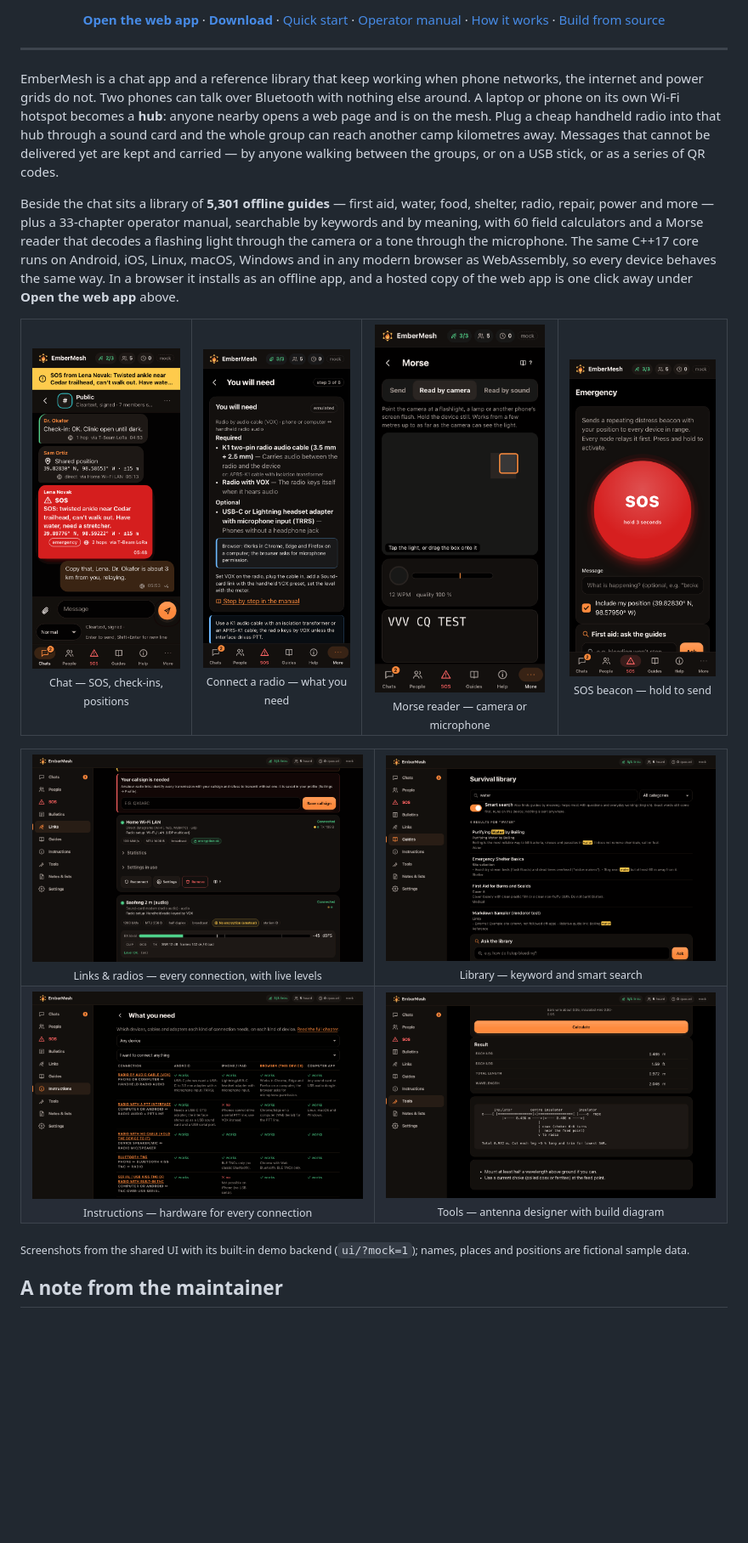
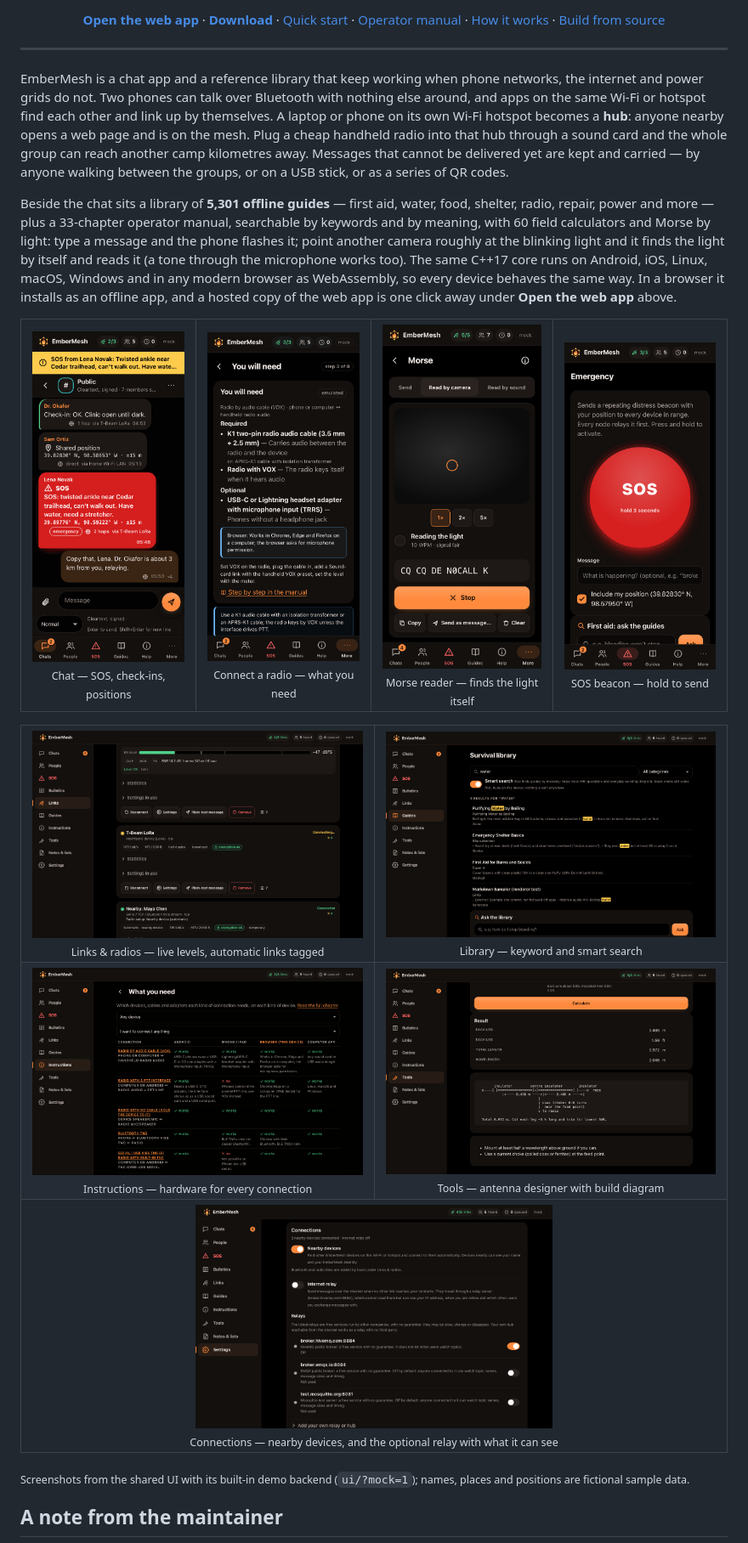
Before and after one commit to J7779/embermesh, a Markdown page: README.md, the part around one of its changes. Shown at 85% size. Rendered like a GitHub page; pictures changed too: docs/assets/screenshots/connections.png (added), docs/assets/screenshots/links.png, docs/assets/screenshots/morse-reader.png; blank space fills up the shorter version.

Commit message:
README: nearby devices, optional internet relay, Morse by light; refreshed screenshots
Co-Authored-By: Claude Fable 5.2 <noreply@anthropic.com>

```diff
--- a/README.md
+++ b/README.md
@@ -36,7 +36,8 @@ off until you turn it on, reaches contacts far away while a connection exists.
 ---
 
 EmberMesh is a chat app and a reference library that keep working when phone networks, the
-internet and power grids do not. Two phones can talk over Bluetooth with nothing else around. A
+internet and power grids do not. Two phones can talk over Bluetooth with nothing else around, and
+apps on the same Wi-Fi or hotspot find each other and link up by themselves. A
 laptop or phone on its own Wi-Fi hotspot becomes a **hub**: anyone nearby opens a web page and is
 on the mesh. Plug a cheap handheld radio into that hub through a sound card and the whole group can
 reach another camp kilometres away. Messages that cannot be delivered yet are kept and carried —
@@ -44,8 +45,9 @@ by anyone walking between the groups, or on a USB stick, or as a series of QR co
 
 Beside the chat sits a library of **5,301 offline guides** — first aid, water, food, shelter,
 radio, repair, power and more — plus a 33-chapter operator manual, searchable by keywords and by meaning, with 60 field calculators
-and a Morse reader that decodes a flashing light through the camera or a tone through the
-microphone. The same C++17 core runs on Android, iOS, Linux, macOS, Windows and in any modern
+and Morse by light: type a message and the phone flashes it; point another camera roughly at the
+blinking light and it finds the light by itself and reads it (a tone through the microphone works
+too). The same C++17 core runs on Android, iOS, Linux, macOS, Windows and in any modern
 browser as WebAssembly, so every device behaves the same way. In a browser it installs as an
 offline app, and a hosted copy of the web app is one click away under **Open the web app** above.
 
@@ -53,18 +55,21 @@ offline app, and a hosted copy of the web app is one click away under **Open the
   <tr>
     <td align="center"><img src="docs/assets/screenshots/chat.png" width="200" alt="Public channel with a check-in, a shared position and an SOS relayed over LoRa"><br><sub>Chat — SOS, check-ins, positions</sub></td>
     <td align="center"><img src="docs/assets/screenshots/radio-wizard.png" width="200" alt="Connect a radio wizard: the cables and adapters needed for a handheld radio on VOX"><br><sub>Connect a radio — what you need</sub></td>
-    <td align="center"><img src="docs/assets/screenshots/morse-reader.png" width="200" alt="Morse reader decoding VVV CQ TEST from a blinking light seen by the camera"><br><sub>Morse reader — camera or microphone</sub></td>
+    <td align="center"><img src="docs/assets/screenshots/morse-reader.png" width="200" alt="Morse camera reader reading the light: CQ CQ DE N0CALL K decoded at 10 WPM, no box to place"><br><sub>Morse reader — finds the light itself</sub></td>
     <td align="center"><img src="docs/assets/screenshots/sos.png" width="200" alt="SOS screen with the hold-to-send beacon button"><br><sub>SOS beacon — hold to send</sub></td>
   </tr>
 </table>
 <table>
   <tr>
-    <td align="center"><img src="docs/assets/screenshots/links.png" width="420" alt="Links and radios: a Wi-Fi link and an amateur-band audio link with a receive level meter"><br><sub>Links &amp; radios — every connection, with live levels</sub></td>
+    <td align="center"><img src="docs/assets/screenshots/links.png" width="420" alt="Links and radios: an audio link's receive level meter, a LoRa link and an automatic nearby-device link"><br><sub>Links &amp; radios — live levels, automatic links tagged</sub></td>
     <td align="center"><img src="docs/assets/screenshots/library.png" width="420" alt="Survival library search with smart search and Ask the library"><br><sub>Library — keyword and smart search</sub></td>
   </tr>
   <tr>
     <td align="center"><img src="docs/assets/screenshots/instructions.png" width="420" alt="What you need: devices, cables and adapters per connection and platform"><br><sub>Instructions — hardware for every connection</sub></td>
     <td align="center"><img src="docs/assets/screenshots/antenna-tool.png" width="420" alt="Half-wave dipole calculator with cut lengths and a build diagram"><br><sub>Tools — antenna designer with build diagram</sub></td>
+  </tr>
+  <tr>
+    <td align="center" colspan="2"><img src="docs/assets/screenshots/connections.png" width="420" alt="Settings, Connections: Nearby devices on, the internet relay off, and what each relay can see"><br><sub>Connections — nearby devices, and the optional relay with what it can see</sub></td>
   </tr>
 </table>
 <sub>Screenshots from the shared UI with its built-in demo backend (<code>ui/?mock=1</code>); names, places and positions are fictional sample data.</sub>
```
Also changed, not shown: other parts of README.md (+42 -22 lines), guides/LICENSES.md (+3 -3 lines).
